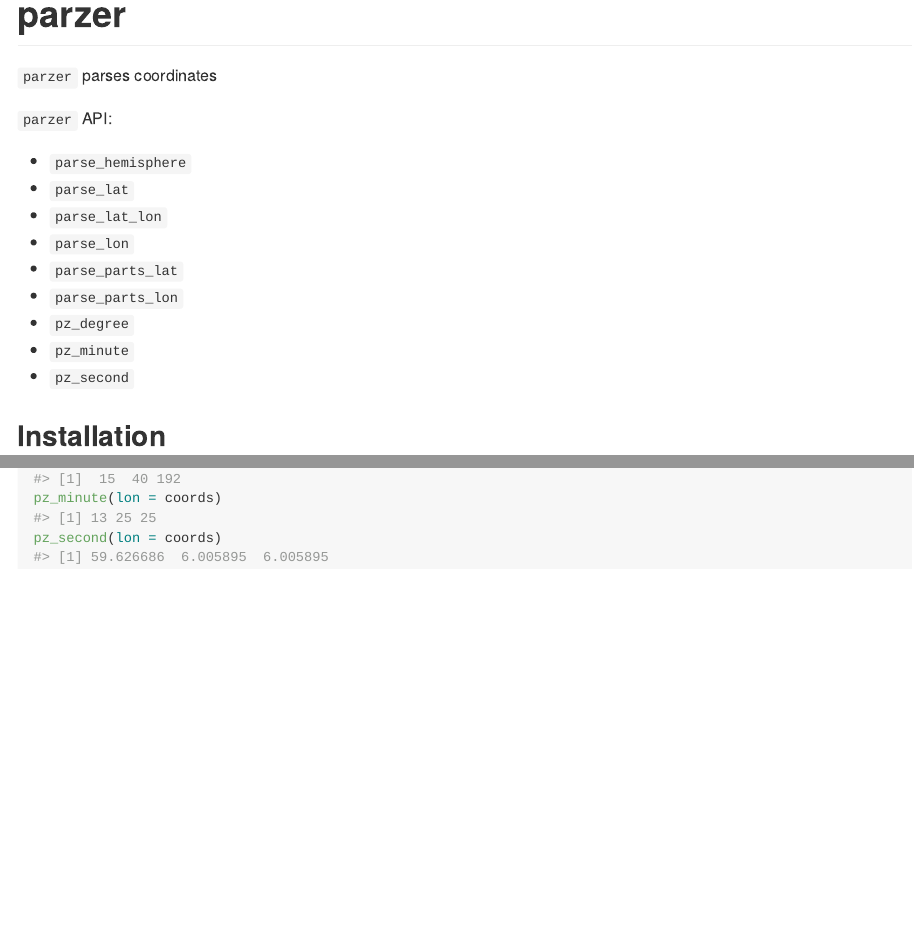
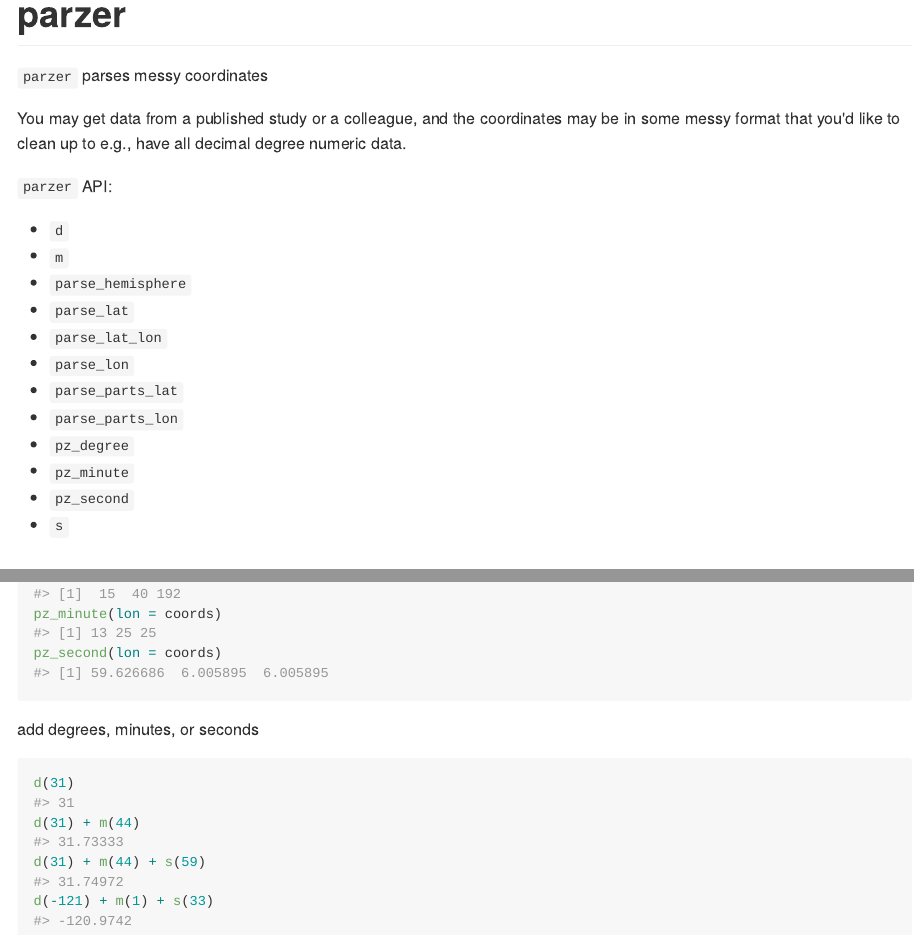
Before and after one commit to ropensci/parzer, an R Markdown document (README.Rmd): the page in a window 1100 px wide, from its top, and a second part further down, joined at a grey line. The pictures show the output file README.md that the author committed with the source, drawn offline in the style of GitHub; badge pictures from the web are left out.

Commit message:
update readme

````diff
--- a/README.Rmd
+++ b/README.Rmd
@@ -12,7 +12,11 @@ knitr::opts_chunk$set(
 
 [![Project Status: WIP – Initial development is in progress, but there has not yet been a stable, usable release suitable for the public.](https://www.repostatus.org/badges/latest/wip.svg)](https://www.repostatus.org/#wip)
 
-`parzer` parses coordinates
+`parzer` parses messy coordinates
+
+You may get data from a published study or a colleague, and the coordinates
+may be in some messy format that you'd like to clean up to e.g., have
+all decimal degree numeric data.
 
 `parzer` API:
 
@@ -111,3 +115,12 @@ pz_degree(lon = coords)
 pz_minute(lon = coords)
 pz_second(lon = coords)
 ```
+
+add degrees, minutes, or seconds
+
+```{r}
+d(31)
+d(31) + m(44)
+d(31) + m(44) + s(59)
+d(-121) + m(1) + s(33)
+```
````
Also changed, not shown: README.md.
